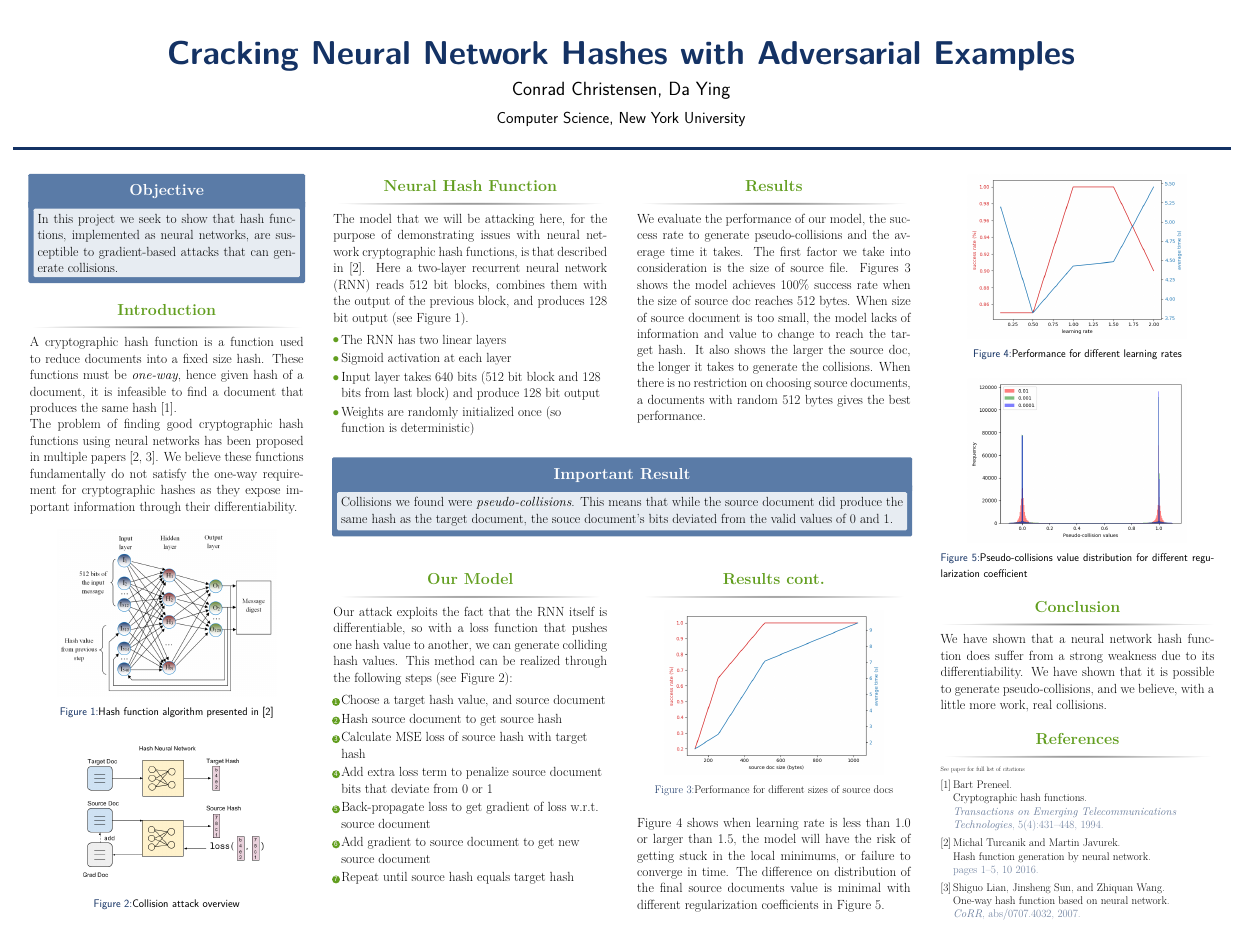
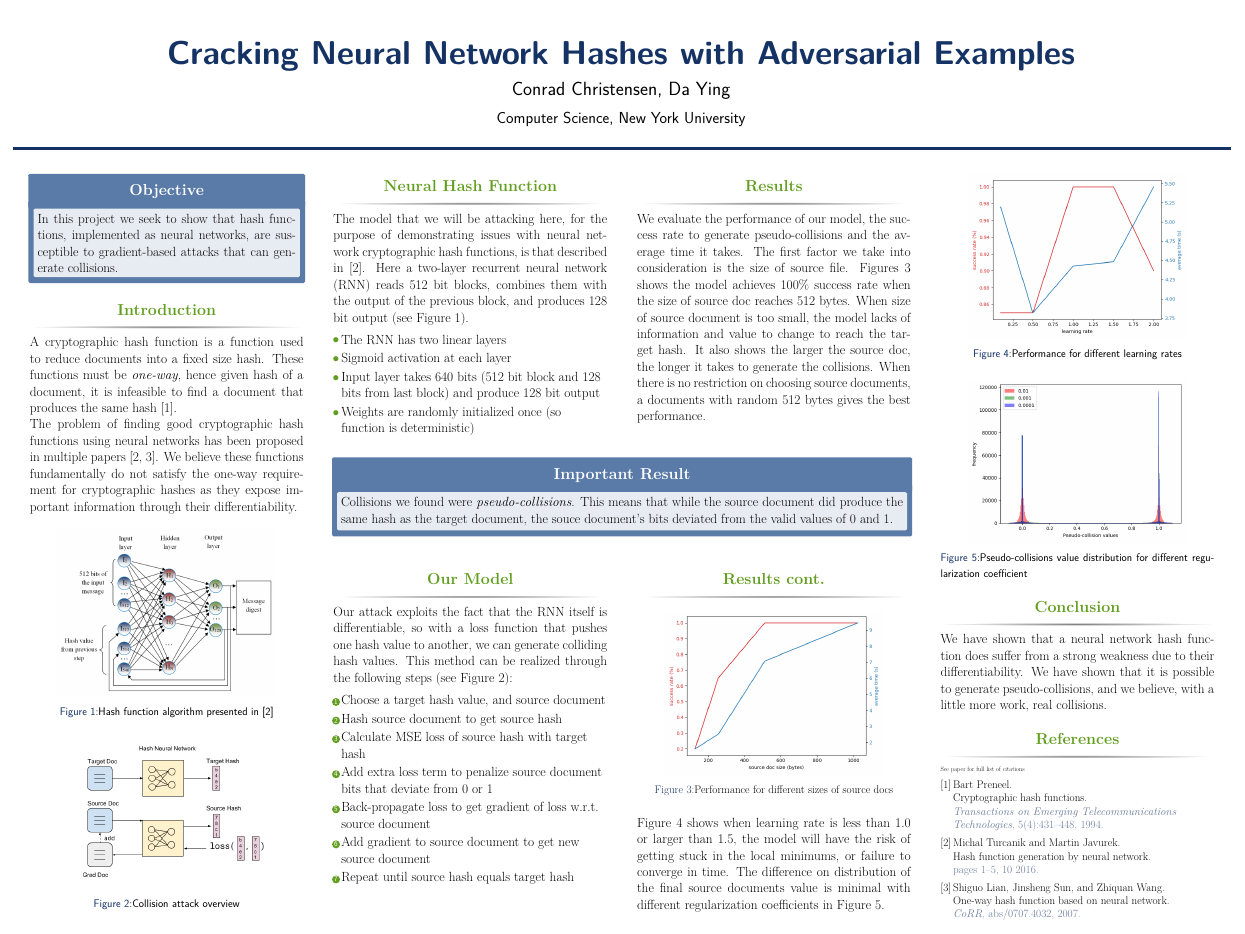
Before and after one commit to FoConrad/NN-Hashing, a LaTeX poster (writings/poster/poster.tex): the whole page. Compiled offline with pdfLaTeX.

Commit message:
Small edits

```diff
--- a/writings/poster/poster.tex
+++ b/writings/poster/poster.tex
@@ -278,7 +278,7 @@ Figure \ref{fig:lrate} shows when learning rate is less than 1.0 or larger than
 
 \begin{block}{Conclusion}
     We have shown that a neural network hash function does suffer from a strong
-    weakness due to its differentiability. We have shown that it is possible
+    weakness due to their differentiability. We have shown that it is possible
     to generate pseudo-collisions, and we believe, with a little more work,
     real collisions.
 \end{block}
```
